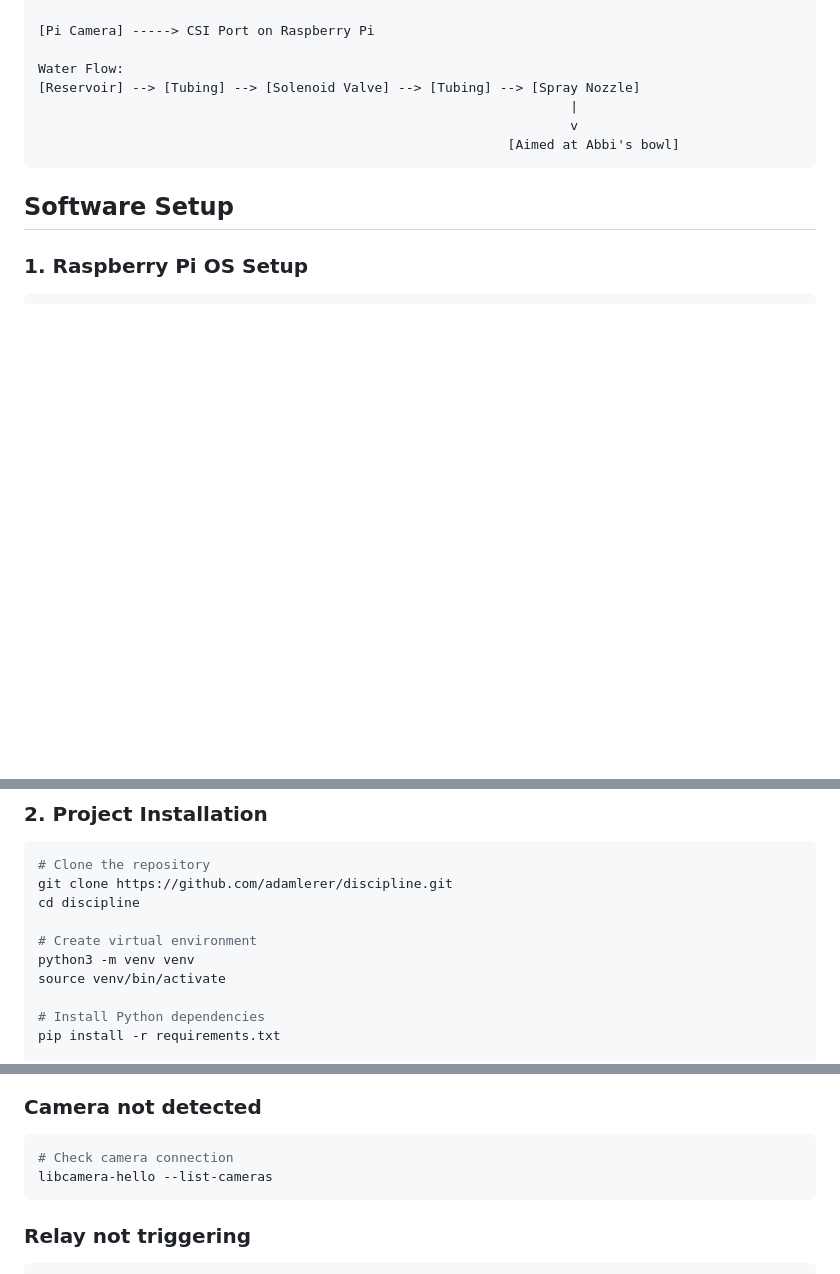
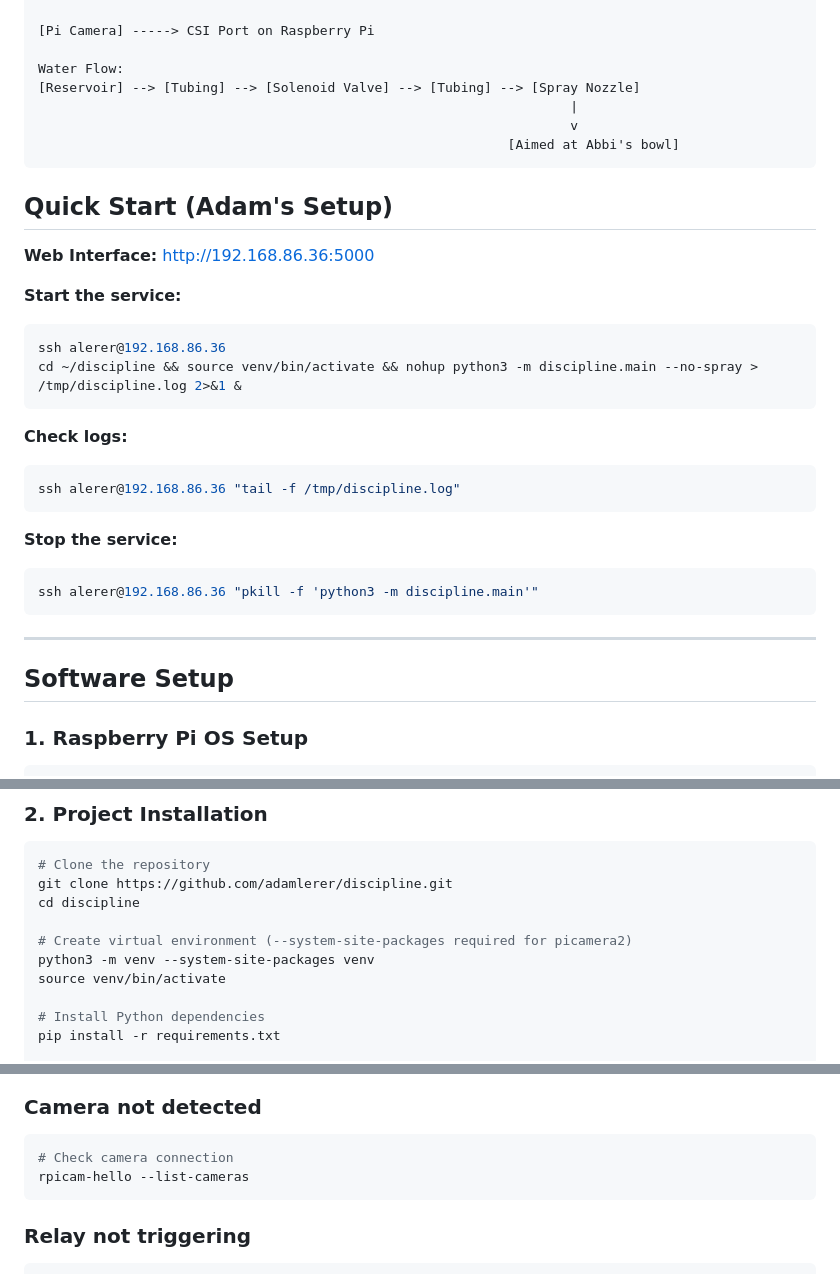
Before and after one commit to adamlerer/discipline, a Markdown page: README.md, 3 parts joined by grey strips. Drawn GitHub-style; blank space fills up the shorter version.

Commit message:
Add quick start section with startup commands
- Add Quick Start section with SSH commands for Adam's setup
- Include web interface URL (192.168.86.36:5000)
- Add commands to start, check logs, and stop service
- Fix venv to use --system-site-packages for picamera2
- Update troubleshooting to use rpicam-hello

Co-Authored-By: Claude Opus 4.5 <noreply@anthropic.com>

````diff
--- a/README.md
+++ b/README.md
@@ -112,6 +112,28 @@ Water Flow:
                                                             [Aimed at Abbi's bowl]
 ```
 
+## Quick Start (Adam's Setup)
+
+**Web Interface:** http://192.168.86.36:5000
+
+**Start the service:**
+```bash
+ssh alerer@192.168.86.36
+cd ~/discipline && source venv/bin/activate && nohup python3 -m discipline.main --no-spray > /tmp/discipline.log 2>&1 &
+```
+
+**Check logs:**
+```bash
+ssh alerer@192.168.86.36 "tail -f /tmp/discipline.log"
+```
+
+**Stop the service:**
+```bash
+ssh alerer@192.168.86.36 "pkill -f 'python3 -m discipline.main'"
+```
+
+---
+
 ## Software Setup
 
 ### 1. Raspberry Pi OS Setup
@@ -138,8 +160,8 @@ sudo apt install -y python3-pip python3-venv libcamera-apps python3-libcamera py
 git clone https://github.com/adamlerer/discipline.git
 cd discipline
 
-# Create virtual environment
-python3 -m venv venv
+# Create virtual environment (--system-site-packages required for picamera2)
+python3 -m venv --system-site-packages venv
 source venv/bin/activate
 
 # Install Python dependencies
@@ -301,7 +323,7 @@ discipline/
 ### Camera not detected
 ```bash
 # Check camera connection
-libcamera-hello --list-cameras
+rpicam-hello --list-cameras
 ```
 
 ### Relay not triggering
````
